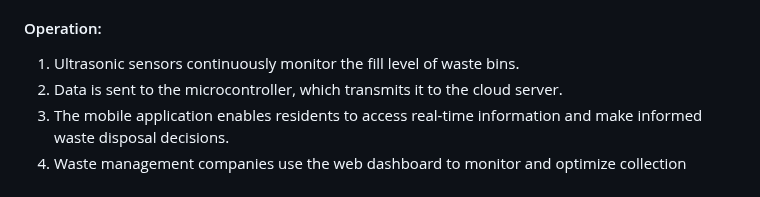
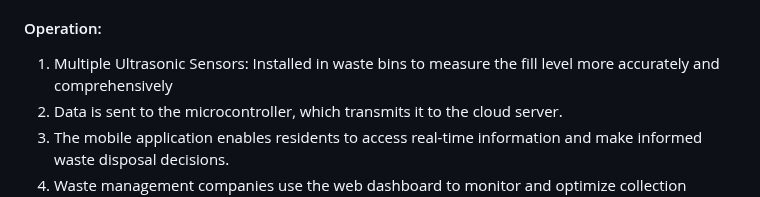
Before and after one commit to jmbmartins/IntelligentWasteManagementSystem, a Markdown page: README.md, the part around the change. GitHub-like rendering.

```diff
--- a/README.md
+++ b/README.md
@@ -19,7 +19,7 @@ Development of an Intelligent Waste Management System that utilizes IoT (Interne
 
 #### Operation:
 
-1.  Ultrasonic sensors continuously monitor the fill level of waste bins.
+1.  Multiple Ultrasonic Sensors: Installed in waste bins to measure the fill level more accurately and comprehensively
 2.  Data is sent to the microcontroller, which transmits it to the cloud server.
 3.  The mobile application enables residents to access real-time information and make informed waste disposal decisions.
 4.  Waste management companies use the web dashboard to monitor and optimize collection operations based on real-time sensor data.
```
